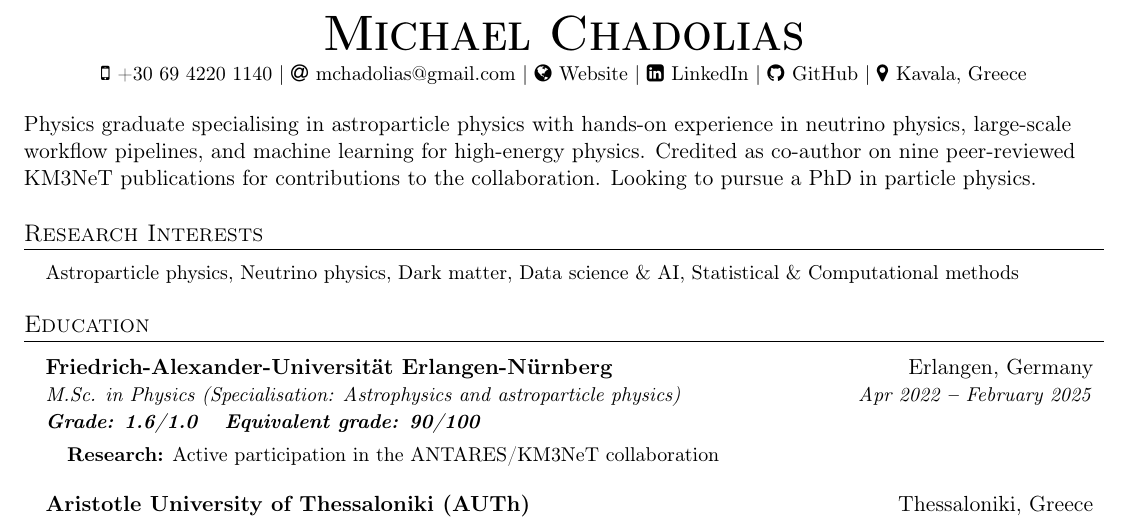
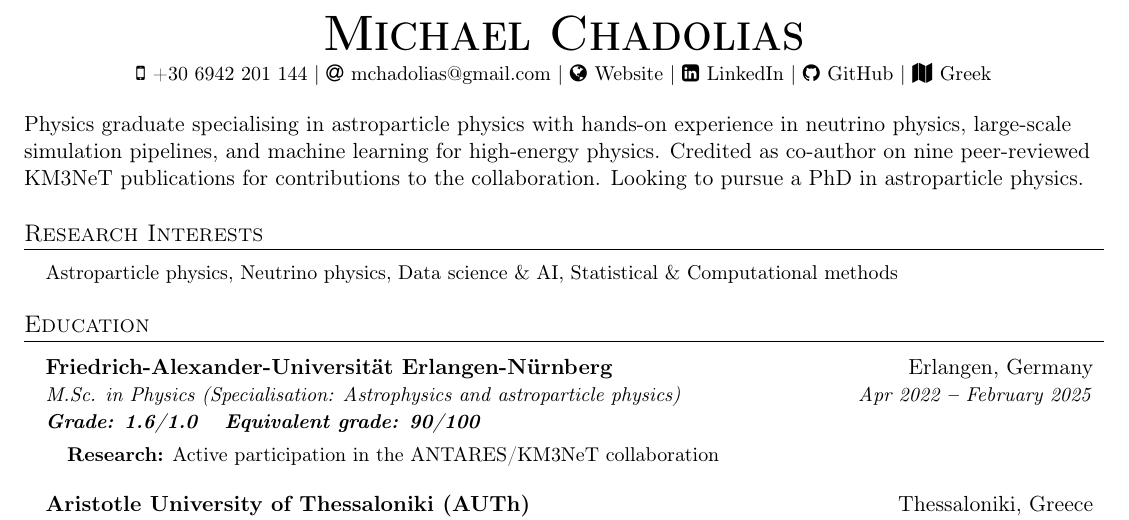
Before and after one commit to mchadolias/academic-cv, a LaTeX document (main.tex): part of page 1 of 3, cut so that both start at the same text. Compiled offline with pdfLaTeX.

Commit message:
FIX: Identify issues that prevented the document to compile properly

```diff
--- a/main.tex
+++ b/main.tex
@@ -16,21 +16,21 @@
 \begin{center}
     \textbf{\Huge \scshape Michael Chadolias} \\ \vspace{3pt}
     \small
-    \faMobile \hspace{.5pt} \href{tel:00306942201140}{+30 69 4220 1140}
+    \faMobile \hspace{.5pt} \href{tel:\mobile}{\mobile}
     $|$
-    \faAt \hspace{.5pt} \href{mailto:mchadolias@gmail.com}{mchadolias@gmail.com}
+    \faAt \hspace{.5pt} \href{mailto:\email}{\email}
     $|$
-    \faGlobe \hspace{.5pt} \href{https://mchadolias.github.io/}{Website}
+    \faGlobe \hspace{.5pt} \href{\website}{Website}
     $|$
-    \faLinkedinSquare \hspace{.5pt} \href{https://www.linkedin.com/in/michael-chadolias/}{LinkedIn}
+    \faLinkedinSquare \hspace{.5pt} \href{\linkedin}{LinkedIn}
     $|$
-    \faGithub \hspace{.5pt} \href{https://github.com/mchadolias}{GitHub}
+    \faGithub \hspace{.5pt} \href{\gitprofile}{GitHub}
     $|$
-    \faMapMarker \hspace{.5pt} \href{https://www.google.gr/maps/place/%CE%9A%CE%B1%CE%B2%CE%AC%CE%BB%CE%B1/@40.9369136,24.3686038,14z/data=!3m1!4b1!4m6!3m5!1s0x14aebb729066fc01:0xf567e137446a476c!8m2!3d40.937607!4d24.412866!16zL20vMDFqMWIx?entry=ttu&g_ep=EgoyMDI1MDYzMC4wIKXMDSoASAFQAw%3D%3D}{Kavala, Greece}
+    \faMap \hspace{.5pt} Greek
 \end{center}
 
 % ---- Add extra space between header and sections (as per Elena's comment)
-Physics graduate specialising in astroparticle physics with hands-on experience in neutrino physics, large-scale workflow pipelines, and machine learning for high-energy physics. Credited as co-author on nine peer-reviewed KM3NeT publications for contributions to the collaboration. Looking to pursue a PhD in particle physics.
+Physics graduate specialising in astroparticle physics with hands-on experience in neutrino physics, large-scale simulation pipelines, and machine learning for high-energy physics. Credited as co-author on nine peer-reviewed KM3NeT publications for contributions to the collaboration. Looking to pursue a PhD in astroparticle physics.
 \vspace{1.5pt}
 
 % ---------- RESEARCH INTERESTS -------
@@ -39,7 +39,7 @@ Physics graduate specialising in astroparticle physics with hands-on experience
   \vspace{2pt}
   \resumeSubHeadingListStart
     \small{\item{
-        {Astroparticle physics, Neutrino physics, Dark matter, Data science \& AI, Statistical \& Computational methods}
+        {Astroparticle physics, Neutrino physics, Data science \& AI, Statistical \& Computational methods}
     }}
   \resumeSubHeadingListEnd
 
```
Also changed, not shown: preamble.tex (line endings or trailing spaces), main.tex (64 more changed lines).
